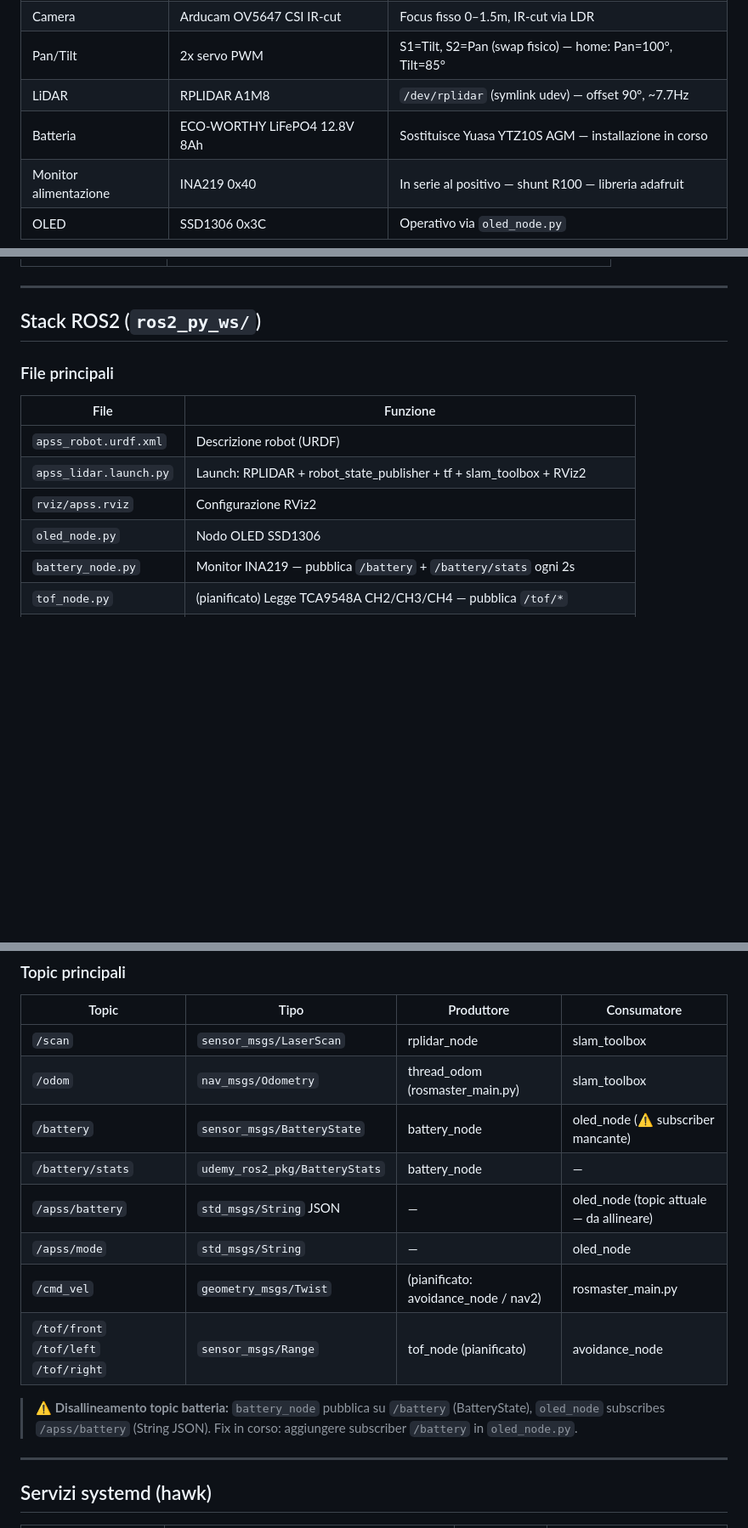
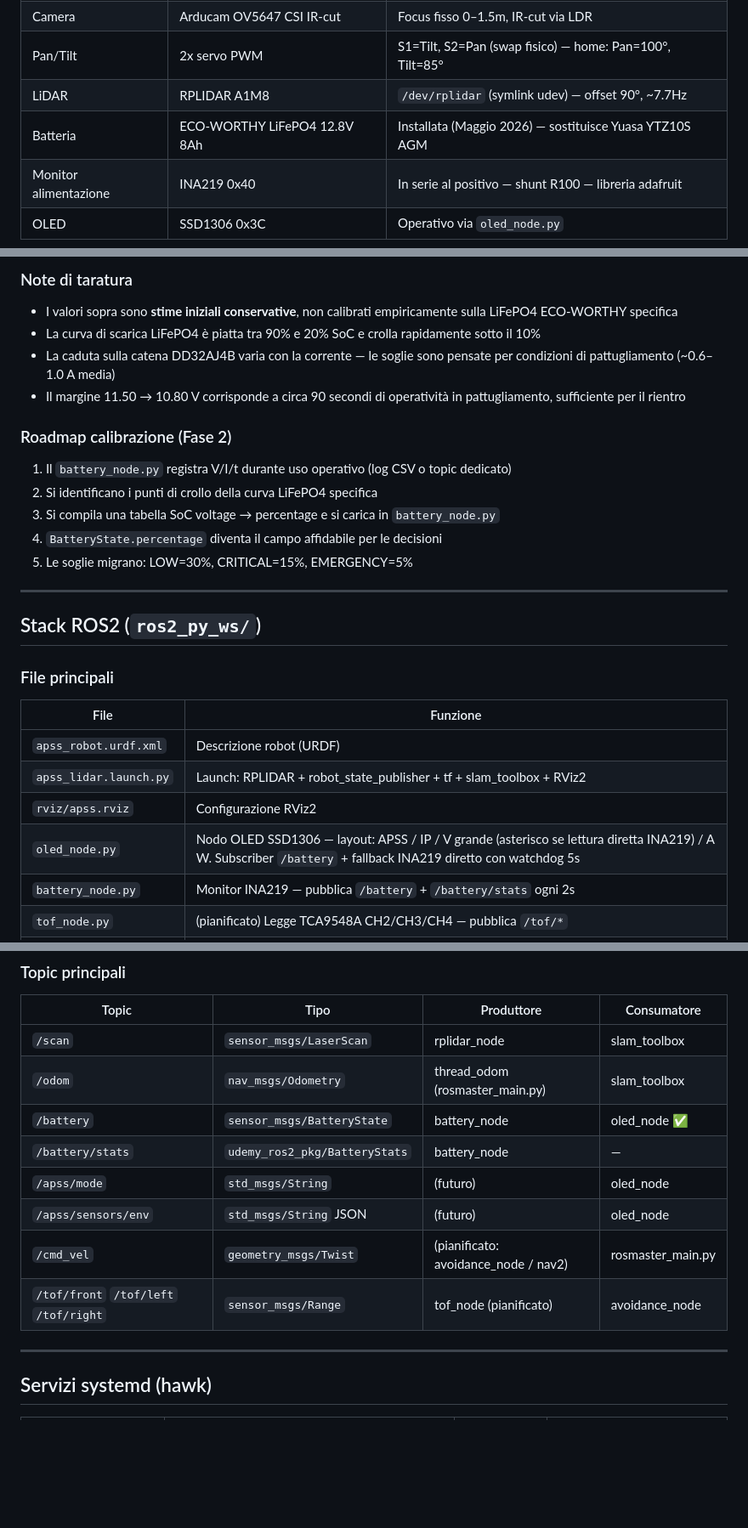
Before and after one commit to GPwebdesign/APSS, a Markdown page: docs/architecture.md, 3 parts joined by grey strips. Shown at 85% size. Rendered like a GitHub page; blank space fills up the shorter version.

```diff
--- a/docs/architecture.md
+++ b/docs/architecture.md
@@ -27,7 +27,7 @@
 | Camera | Arducam OV5647 CSI IR-cut | Focus fisso 0–1.5m, IR-cut via LDR |
 | Pan/Tilt | 2x servo PWM | S1=Tilt, S2=Pan (swap fisico) — home: Pan=100°, Tilt=85° |
 | LiDAR | RPLIDAR A1M8 | `/dev/rplidar` (symlink udev) — offset 90°, ~7.7Hz |
-| Batteria | ECO-WORTHY LiFePO4 12.8V 8Ah | Sostituisce Yuasa YTZ10S AGM — installazione in corso |
+| Batteria | ECO-WORTHY LiFePO4 12.8V 8Ah | Installata (Maggio 2026) — sostituisce Yuasa YTZ10S AGM |
 | Monitor alimentazione | INA219 0x40 | In serie al positivo — shunt R100 — libreria adafruit |
 | OLED | SSD1306 0x3C | Operativo via `oled_node.py` |
 
@@ -76,3 +135,17 @@ Installato in serie al positivo tra alimentazione e scheda Yahboom (Maggio 2026)
+### Note di taratura
+
+- I valori sopra sono **stime iniziali conservative**, non calibrati empiricamente sulla LiFePO4 ECO-WORTHY specifica
+- La curva di scarica LiFePO4 è piatta tra 90% e 20% SoC e crolla rapidamente sotto il 10%
+- La caduta sulla catena DD32AJ4B varia con la corrente — le soglie sono pensate per condizioni di pattugliamento (~0.6–1.0 A media)
+- Il margine 11.50 → 10.80 V corrisponde a circa 90 secondi di operatività in pattugliamento, sufficiente per il rientro
+
+### Roadmap calibrazione (Fase 2)
+
+1. Il `battery_node.py` registra V/I/t durante uso operativo (log CSV o topic dedicato)
+2. Si identificano i punti di crollo della curva LiFePO4 specifica
+3. Si compila una tabella SoC voltage → percentage e si carica in `battery_node.py`
+4. `BatteryState.percentage` diventa il campo affidabile per le decisioni
+5. Le soglie migrano: LOW=30%, CRITICAL=15%, EMERGENCY=5%
 
 ---
 
@@ -85,7 +158,7 @@ Installato in serie al positivo tra alimentazione e scheda Yahboom (Maggio 2026)
 | `apss_robot.urdf.xml` | Descrizione robot (URDF) |
 | `apss_lidar.launch.py` | Launch: RPLIDAR + robot_state_publisher + tf + slam_toolbox + RViz2 |
 | `rviz/apss.rviz` | Configurazione RViz2 |
-| `oled_node.py` | Nodo OLED SSD1306 |
+| `oled_node.py` | Nodo OLED SSD1306 — layout: APSS / IP / V grande (asterisco se lettura diretta INA219) / A W. Subscriber `/battery` + fallback INA219 diretto con watchdog 5s |
 | `battery_node.py` | Monitor INA219 — pubblica `/battery` + `/battery/stats` ogni 2s |
 | `tof_node.py` | (pianificato) Legge TCA9548A CH2/CH3/CH4 — pubblica `/tof/*` |
 | `avoidance_node.py` | (pianificato) Obstacle avoidance — subscribe `/tof/*` → pubblica `/cmd_vel` |
@@ -103,14 +176,12 @@ base_footprint → base_link → [laser_frame, camera_frame, ...]
 |-------|------|-----------|-------------|
 | `/scan` | `sensor_msgs/LaserScan` | rplidar_node | slam_toolbox |
 | `/odom` | `nav_msgs/Odometry` | thread_odom (rosmaster_main.py) | slam_toolbox |
-| `/battery` | `sensor_msgs/BatteryState` | battery_node | oled_node (⚠️ subscriber mancante) |
+| `/battery` | `sensor_msgs/BatteryState` | battery_node | oled_node ✅ |
 | `/battery/stats` | `udemy_ros2_pkg/BatteryStats` | battery_node | — |
-| `/apss/battery` | `std_msgs/String` JSON | — | oled_node (topic attuale — da allineare) |
-| `/apss/mode` | `std_msgs/String` | — | oled_node |
+| `/apss/mode` | `std_msgs/String` | (futuro) | oled_node |
+| `/apss/sensors/env` | `std_msgs/String` JSON | (futuro) | oled_node |
 | `/cmd_vel` | `geometry_msgs/Twist` | (pianificato: avoidance_node / nav2) | rosmaster_main.py |
 | `/tof/front` `/tof/left` `/tof/right` | `sensor_msgs/Range` | tof_node (pianificato) | avoidance_node |
-
-> ⚠️ **Disallineamento topic batteria:** `battery_node` pubblica su `/battery` (BatteryState), `oled_node` subscribes `/apss/battery` (String JSON). Fix in corso: aggiungere subscriber `/battery` in `oled_node.py`.
 
 ---
 
```
Also changed, not shown: other parts of docs/architecture.md (+60 -1 lines), docs/APSS_riepilogo_sessione_mag2026_5.md (+16 -3 lines).
